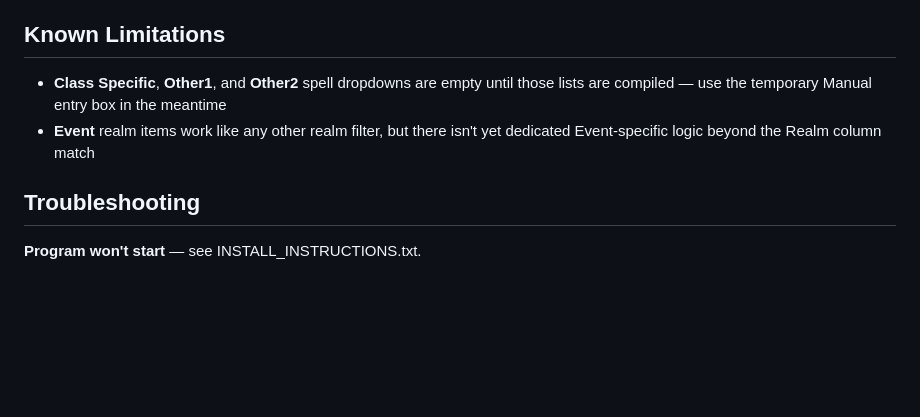
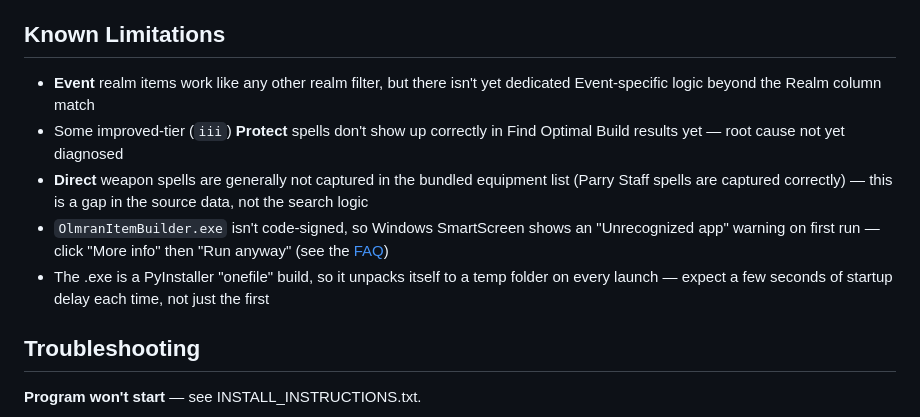
Before and after one commit to Gnawbie/Olmran-parser-ItemBuilder, a Markdown page: README.md, the part around the change. Drawn GitHub-style; blank space fills up the shorter version.

Commit message:
Update Known Limitations - remove stale entries, add current ones
Class Specific/General Skills/Protects dropdowns have been populated since v3.0, so that bullet no longer applied. Added the actual current limitations: improved-tier Protect display bug, Direct weapon spell data gap, unsigned exe SmartScreen warning, and onefile launch delay.

Co-Authored-By: Claude Sonnet 5 <noreply@anthropic.com>

```diff
--- a/README.md
+++ b/README.md
@@ -106,8 +106,11 @@ A build can include **at most one Crafted-realm item** — this is enforced auto
 - **Caster with Staff:** Direct (Caster) + Cloth armor + Two-Handed + Crushing
 
 ## Known Limitations
-- **Class Specific**, **Other1**, and **Other2** spell dropdowns are empty until those lists are compiled — use the temporary Manual entry box in the meantime
 - **Event** realm items work like any other realm filter, but there isn't yet dedicated Event-specific logic beyond the Realm column match
+- Some improved-tier (`iii`) **Protect** spells don't show up correctly in Find Optimal Build results yet — root cause not yet diagnosed
+- **Direct** weapon spells are generally not captured in the bundled equipment list (Parry Staff spells are captured correctly) — this is a gap in the source data, not the search logic
+- `OlmranItemBuilder.exe` isn't code-signed, so Windows SmartScreen shows an "Unrecognized app" warning on first run — click "More info" then "Run anyway" (see the [FAQ](https://github.com/Gnawbie/Olmran-parser-ItemBuilder/wiki/FAQ))
+- The .exe is a PyInstaller "onefile" build, so it unpacks itself to a temp folder on every launch — expect a few seconds of startup delay each time, not just the first
 
 ## Troubleshooting
 
```
